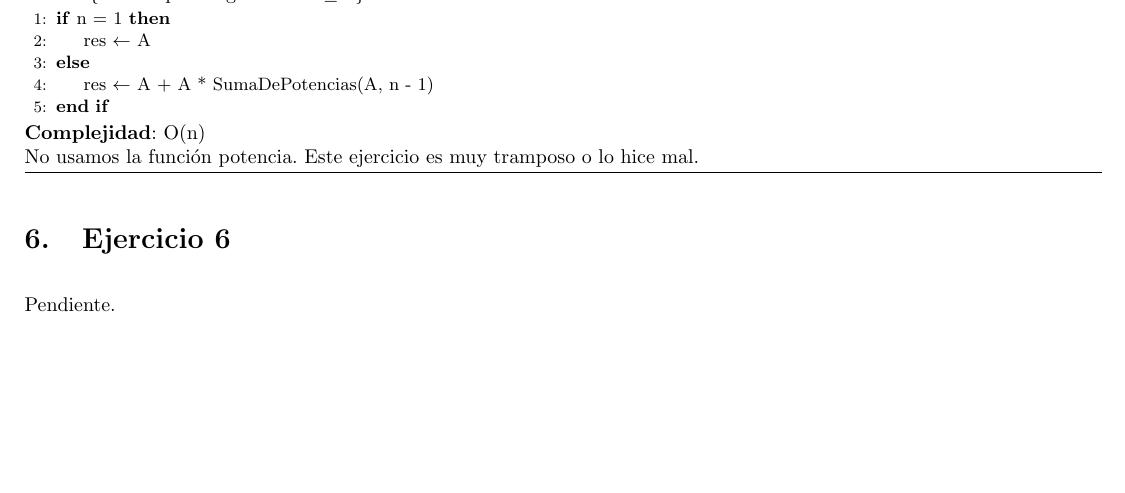
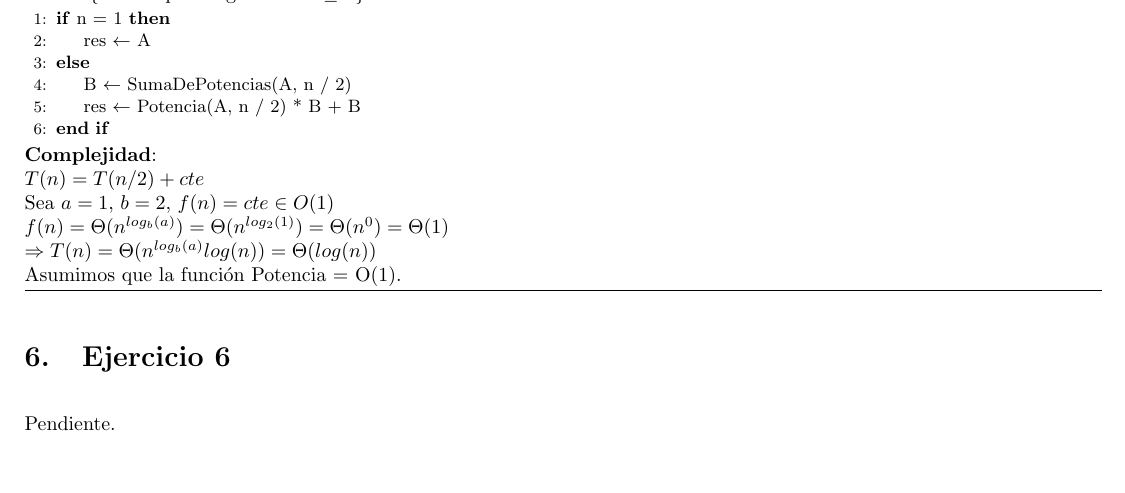
Before and after one commit to honi/uba-aed2, a LaTeX document (Prácticas/Soluciones/Práctica6/Práctica6.tex, which reads Prácticas/Soluciones/Práctica6/ej5.tex): part of page 3 of 3, cut so that both start at the same text, the shorter picture padded with empty space. Compiled offline with pdfLaTeX.

```diff
--- a/Prácticas/Soluciones/Práctica6/ej5.tex
+++ b/Prácticas/Soluciones/Práctica6/ej5.tex
@@ -9,9 +9,15 @@
     \If{n = 1}
         \State res $\gets$ A
     \Else
-        \State res $\gets$ A + A * SumaDePotencias(A, n - 1)
+        \State B $\gets$ SumaDePotencias(A, n / 2)
+        \State res $\gets$ Potencia(A, n / 2) * B + B
     \EndIf
 \end{algorithmic}
-\Complexity{O(n)} \\
-No usamos la función potencia. Este ejercicio es muy tramposo o lo hice mal.
+\Complexity{ \\
+    $T(n) = T(n/2) + cte$ \\
+    Sea $a=1$, $b=2$, $f(n) = cte \in O(1)$ \\
+    $f(n) = \Theta(n^{log_b(a)}) = \Theta(n^{log_2(1)}) = \Theta(n^0) = \Theta(1)$ \\
+    $\implies T(n) = \Theta(n^{log_b(a)} log(n)) = \Theta(log(n))$ \\
+    Asumimos que la función Potencia = O(1).
+}
 \end{algorithm}
```
Also changed, not shown: Prácticas/Soluciones/Práctica6/ej1.tex (+2 -1 lines), Prácticas/Soluciones/Práctica6/ej3.tex (+2 -1 lines), Prácticas/Soluciones/Práctica6/Práctica6.pdf.
